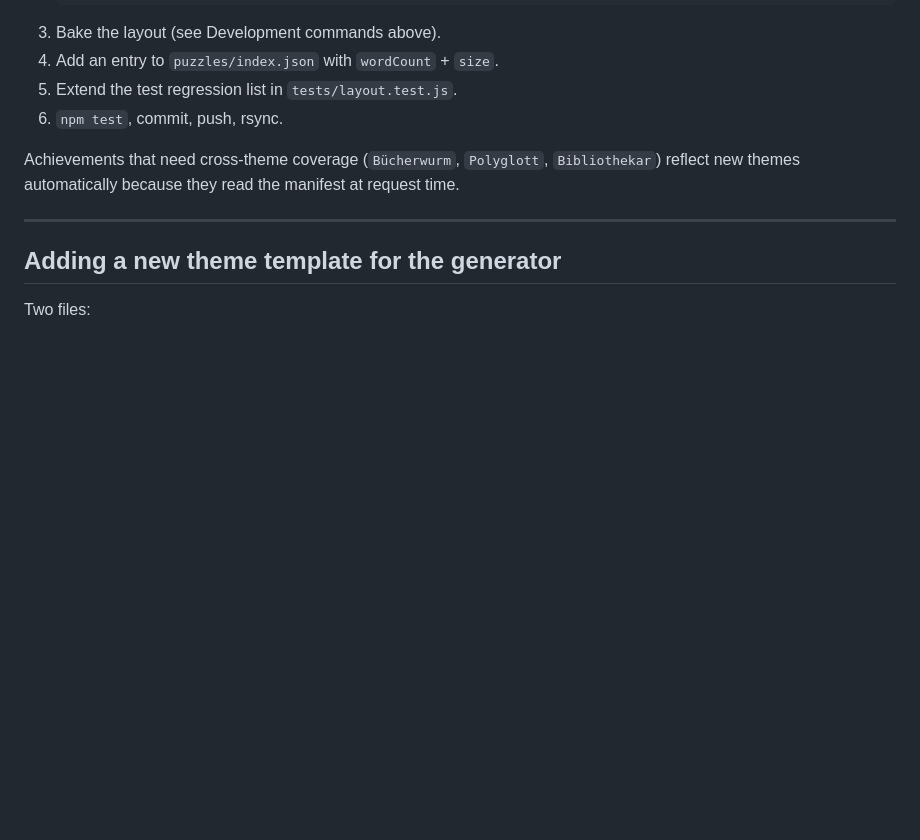
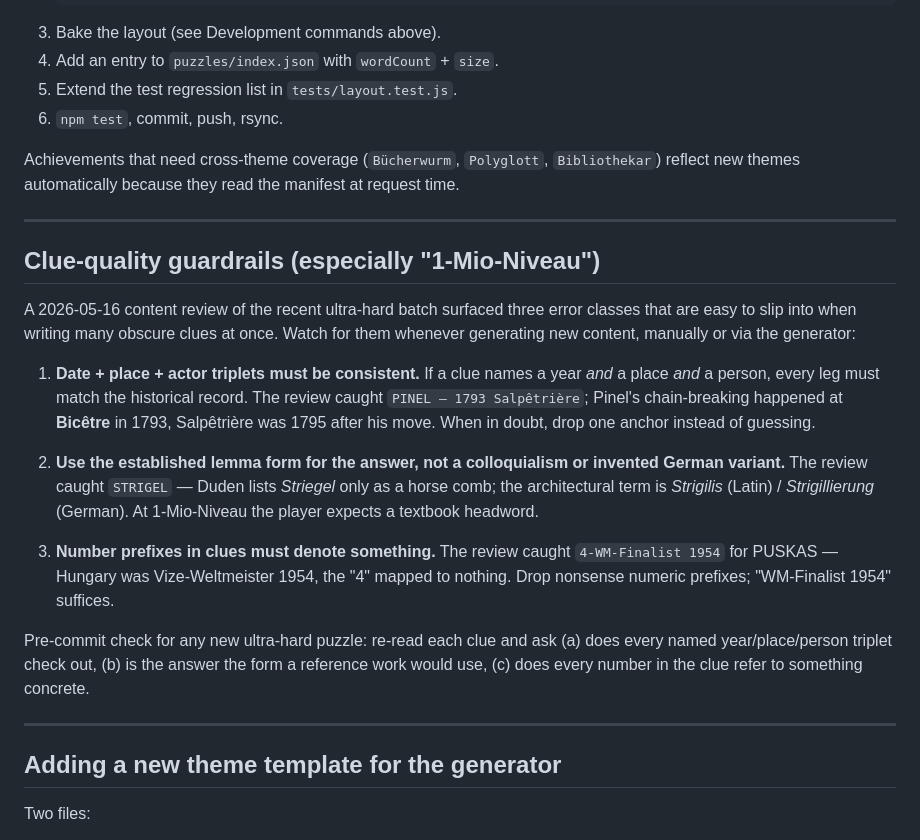
Before and after one commit to pepperonas/xword, a Markdown page: CLAUDE.md, the part around the change. Rendered like a GitHub page; blank space fills up the shorter version.

Commit message:
Document clue-quality guardrails learned from the 2026-05-16 review
Add a new section to CLAUDE.md surfacing the three concrete error
classes the content review caught in the ultra-hard puzzles:

1. Date / place / actor triplets must be internally consistent
   (PINEL 1793 → Bicêtre, not Salpêtrière)
2. Use the established lemma form, not a colloquialism (STRIGEL
   was wrong; STRIGILIS is the textbook headword)
3. Number prefixes in clues must denote something (4-WM-Finalist
   1954 was nonsense; Vize-Weltmeister 1954 is what was meant)

These now live in-repo so any future contributor or future Claude
session has them at hand, independent of personal memory state.

```diff
--- a/CLAUDE.md
+++ b/CLAUDE.md
@@ -424,6 +424,20 @@ Achievements that need cross-theme coverage (`Bücherwurm`, `Polyglott`, `Biblio
 
 ---
 
+## Clue-quality guardrails (especially "1-Mio-Niveau")
+
+A 2026-05-16 content review of the recent ultra-hard batch surfaced three error classes that are easy to slip into when writing many obscure clues at once. Watch for them whenever generating new content, manually or via the generator:
+
+1. **Date + place + actor triplets must be consistent.** If a clue names a year *and* a place *and* a person, every leg must match the historical record. The review caught `PINEL — 1793 Salpêtrière`; Pinel's chain-breaking happened at **Bicêtre** in 1793, Salpêtrière was 1795 after his move. When in doubt, drop one anchor instead of guessing.
+
+2. **Use the established lemma form for the answer, not a colloquialism or invented German variant.** The review caught `STRIGEL` — Duden lists *Striegel* only as a horse comb; the architectural term is *Strigilis* (Latin) / *Strigillierung* (German). At 1-Mio-Niveau the player expects a textbook headword.
+
+3. **Number prefixes in clues must denote something.** The review caught `4-WM-Finalist 1954` for PUSKAS — Hungary was Vize-Weltmeister 1954, the "4" mapped to nothing. Drop nonsense numeric prefixes; "WM-Finalist 1954" suffices.
+
+Pre-commit check for any new ultra-hard puzzle: re-read each clue and ask (a) does every named year/place/person triplet check out, (b) is the answer the form a reference work would use, (c) does every number in the clue refer to something concrete.
+
+---
+
 ## Adding a new theme template for the generator
 
 Two files:
```
